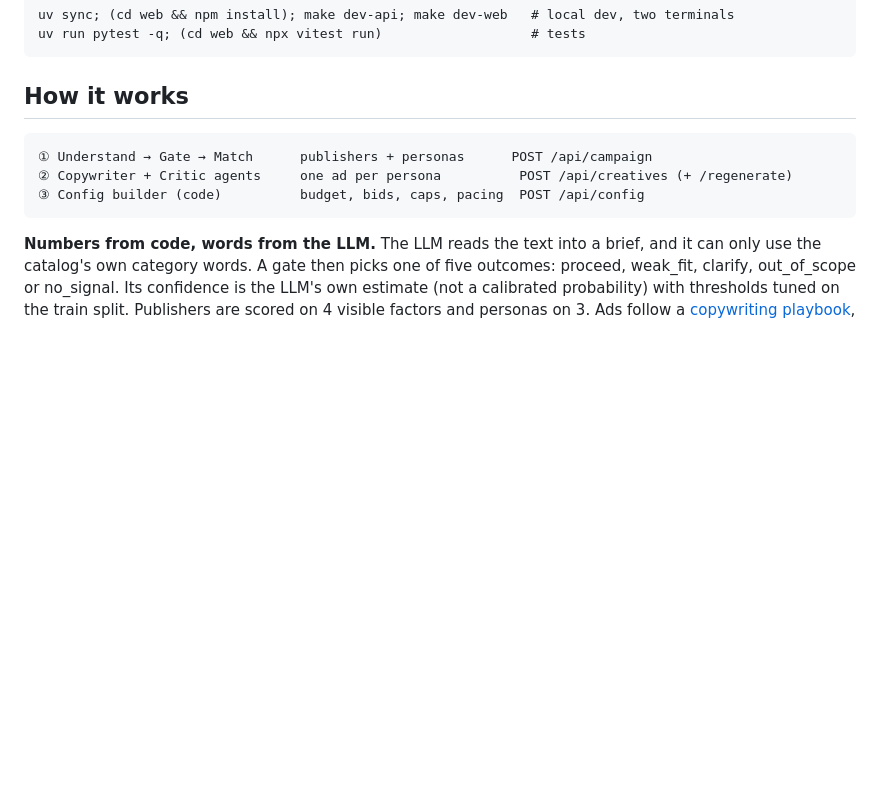
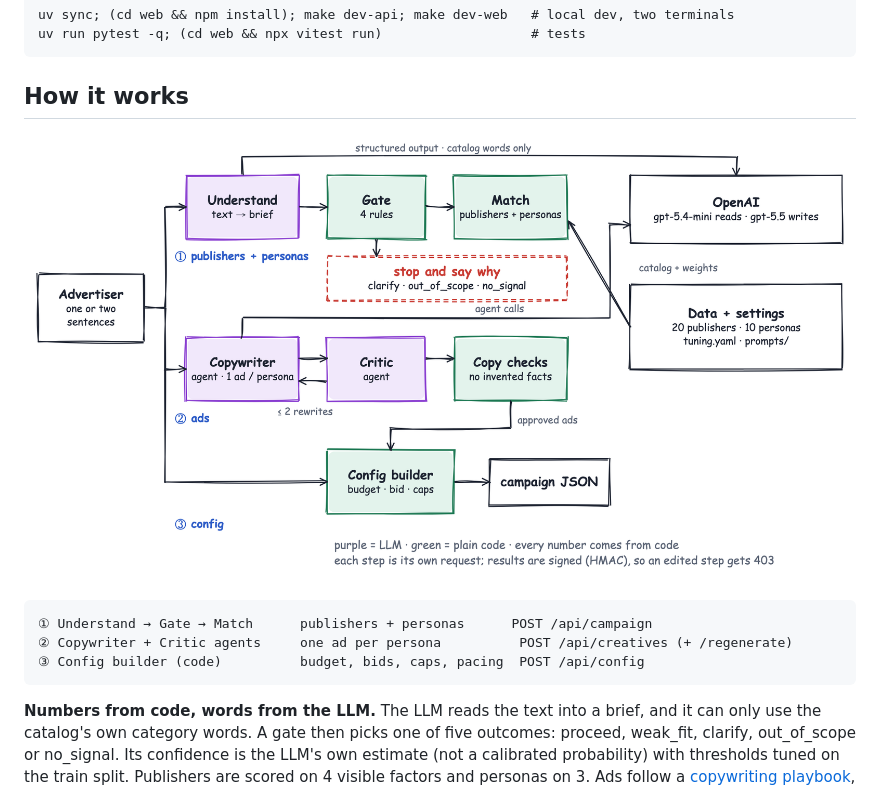
Before and after one commit to Wyverns010/placement-studio, a Markdown page: README.md, the part around the change. Rendered like a GitHub page; pictures changed too: media/architecture.png (added); blank space fills up the shorter version.

Commit message:
README: architecture sketch (the parts a reviewer needs)
Co-Authored-By: Claude Opus 5.5 <noreply@anthropic.com>

````diff
--- a/README.md
+++ b/README.md
@@ -17,6 +17,8 @@ uv run pytest -q; (cd web && npx vitest run)                   # tests
 ```
 
 ## How it works
+
+![Architecture: three steps; purple boxes call an LLM, green boxes are plain code](media/architecture.png)
 
 ```
 ① Understand → Gate → Match      publishers + personas      POST /api/campaign
````
Also changed, not shown: 1 other file.
